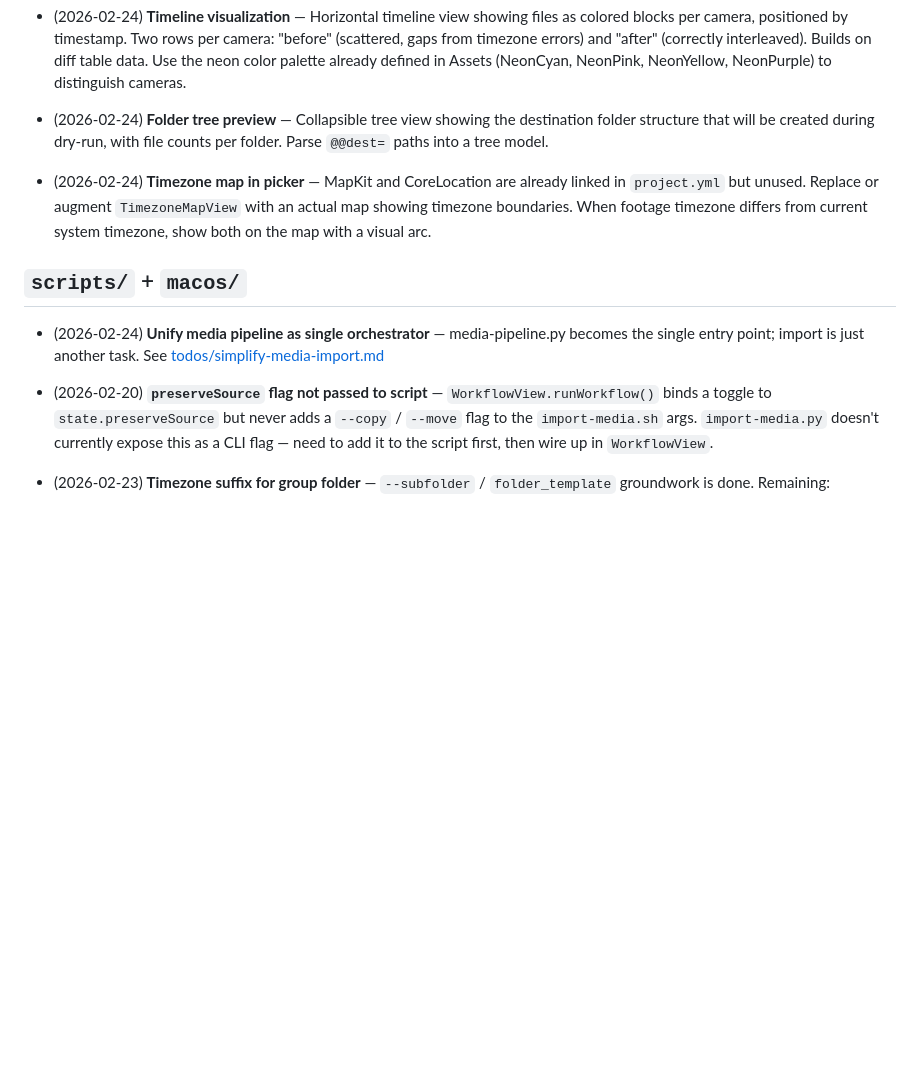
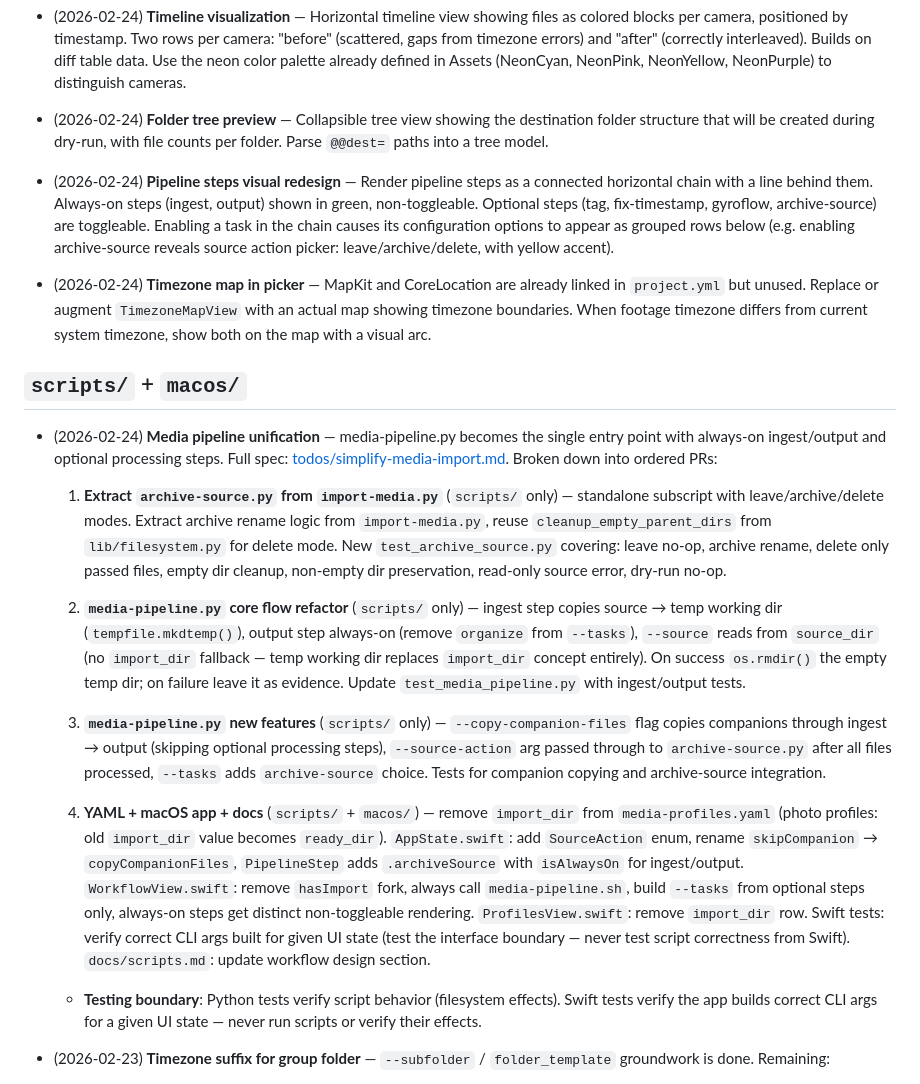
Before and after one commit to brokenalarms/jetlag, a Markdown page: TODO.md, the part around the change. GitHub-like rendering; blank space fills up the shorter version.

Commit message:
break down media pipeline unification into 4 ordered PRs (#36)
* break down media pipeline unification into 4 ordered PRs

Replace the single "unify media pipeline" task and the now-superseded
"preserveSource flag not passed" task with 4 sequential PRs:
1. Extract archive-source.py from import-media.py
2. media-pipeline.py core flow refactor (ingest + temp working dir)
3. media-pipeline.py new features (companions + source-action)
4. YAML + macOS app + Swift tests + docs

Adds testing boundary rule: Python tests verify script behavior,
Swift tests verify correct CLI arg construction only.

https://claude.ai/code/session_01HgUE27z2oGfZjcZYmR4sXh

* add pipeline steps visual redesign task to TODO

Connected horizontal chain with line behind steps: always-on steps
(ingest, output) in green and non-toggleable, archive-source opens
a yellow-accented sheet for source action configuration.

https://claude.ai/code/session_01HgUE27z2oGfZjcZYmR4sXh

* clarify pipeline steps redesign: task config appears inline below

Enabled tasks reveal grouped configuration rows below the step chain
rather than opening a sheet. Archive-source shows source action picker
inline when toggled on.

https://claude.ai/code/session_01HgUE27z2oGfZjcZYmR4sXh

---------

Co-authored-by: Claude <noreply@anthropic.com>

```diff
--- a/TODO.md
+++ b/TODO.md
@@ -12,13 +12,23 @@
 
 - (2026-02-24) **Folder tree preview** — Collapsible tree view showing the destination folder structure that will be created during dry-run, with file counts per folder. Parse `@@dest=` paths into a tree model.
 
+- (2026-02-24) **Pipeline steps visual redesign** — Render pipeline steps as a connected horizontal chain with a line behind them. Always-on steps (ingest, output) shown in green, non-toggleable. Optional steps (tag, fix-timestamp, gyroflow, archive-source) are toggleable. Enabling a task in the chain causes its configuration options to appear as grouped rows below (e.g. enabling archive-source reveals source action picker: leave/archive/delete, with yellow accent).
+
 - (2026-02-24) **Timezone map in picker** — MapKit and CoreLocation are already linked in `project.yml` but unused. Replace or augment `TimezoneMapView` with an actual map showing timezone boundaries. When footage timezone differs from current system timezone, show both on the map with a visual arc.
 
 ## `scripts/` + `macos/`
 
-- (2026-02-24) **Unify media pipeline as single orchestrator** — media-pipeline.py becomes the single entry point; import is just another task. See [todos/simplify-media-import.md](todos/simplify-media-import.md)
+- (2026-02-24) **Media pipeline unification** — media-pipeline.py becomes the single entry point with always-on ingest/output and optional processing steps. Full spec: [todos/simplify-media-import.md](todos/simplify-media-import.md). Broken down into ordered PRs:
 
-- (2026-02-20) **`preserveSource` flag not passed to script** — `WorkflowView.runWorkflow()` binds a toggle to `state.preserveSource` but never adds a `--copy` / `--move` flag to the `import-media.sh` args. `import-media.py` doesn't currently expose this as a CLI flag — need to add it to the script first, then wire up in `WorkflowView`.
+  1. **Extract `archive-source.py` from `import-media.py`** (`scripts/` only) — standalone subscript with leave/archive/delete modes. Extract archive rename logic from `import-media.py`, reuse `cleanup_empty_parent_dirs` from `lib/filesystem.py` for delete mode. New `test_archive_source.py` covering: leave no-op, archive rename, delete only passed files, empty dir cleanup, non-empty dir preservation, read-only source error, dry-run no-op.
+
+  2. **`media-pipeline.py` core flow refactor** (`scripts/` only) — ingest step copies source → temp working dir (`tempfile.mkdtemp()`), output step always-on (remove `organize` from `--tasks`), `--source` reads from `source_dir` (no `import_dir` fallback — temp working dir replaces `import_dir` concept entirely). On success `os.rmdir()` the empty temp dir; on failure leave it as evidence. Update `test_media_pipeline.py` with ingest/output tests.
+
+  3. **`media-pipeline.py` new features** (`scripts/` only) — `--copy-companion-files` flag copies companions through ingest → output (skipping optional processing steps), `--source-action` arg passed through to `archive-source.py` after all files processed, `--tasks` adds `archive-source` choice. Tests for companion copying and archive-source integration.
+
+  4. **YAML + macOS app + docs** (`scripts/` + `macos/`) — remove `import_dir` from `media-profiles.yaml` (photo profiles: old `import_dir` value becomes `ready_dir`). `AppState.swift`: add `SourceAction` enum, rename `skipCompanion` → `copyCompanionFiles`, `PipelineStep` adds `.archiveSource` with `isAlwaysOn` for ingest/output. `WorkflowView.swift`: remove `hasImport` fork, always call `media-pipeline.sh`, build `--tasks` from optional steps only, always-on steps get distinct non-toggleable rendering. `ProfilesView.swift`: remove `import_dir` row. Swift tests: verify correct CLI args built for given UI state (test the interface boundary — never test script correctness from Swift). `docs/scripts.md`: update workflow design section.
+
+  - **Testing boundary**: Python tests verify script behavior (filesystem effects). Swift tests verify the app builds correct CLI args for a given UI state — never run scripts or verify their effects.
 
 - (2026-02-23) **Timezone suffix for group folder** — `--subfolder` / `folder_template` groundwork is done. Remaining:
    - `scripts/`: rename `--subfolder` → `--group` in `media-pipeline.py`; add `--group-timezone` flag (positive opt-in) that appends timezone offset to the group folder name, e.g. `Japan (+0900)` — requires `--group` and `--timezone` to also be set
```
